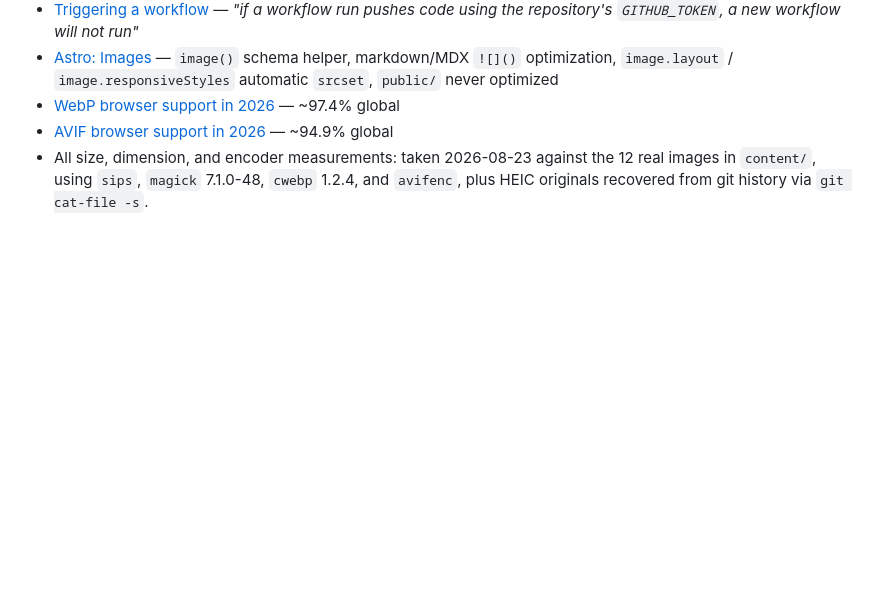
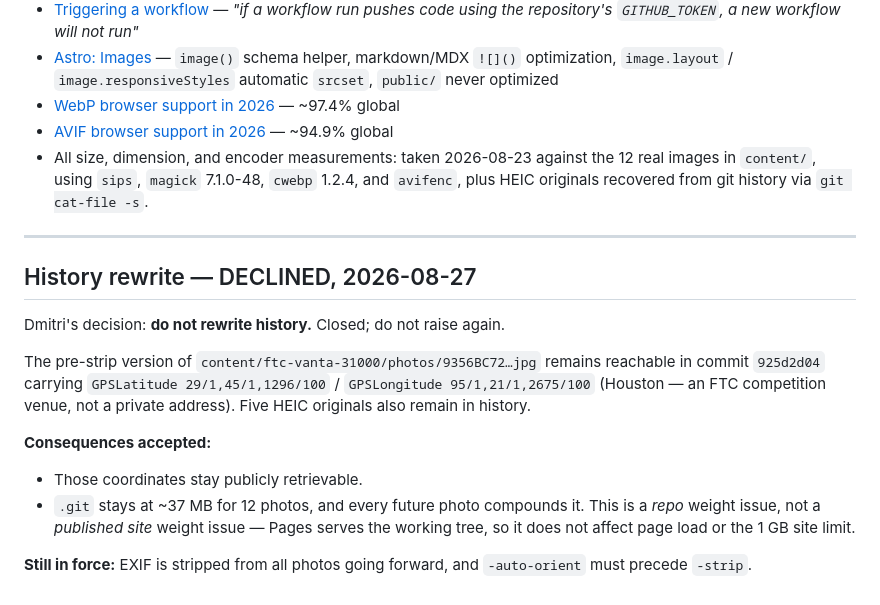
Before and after one commit to dmorales024/dmorales024.github.io, a Markdown page: docs/research-photo-pipeline.md, the part around the change. Rendered like a GitHub page; blank space fills up the shorter version.

Commit message:
Record history rewrite as declined

```diff
--- a/docs/research-photo-pipeline.md
+++ b/docs/research-photo-pipeline.md
@@ -685,3 +685,18 @@ push → call the Pages build job.
 - All size, dimension, and encoder measurements: taken 2026-08-23 against the 12 real images in
   `content/`, using `sips`, `magick` 7.1.0-48, `cwebp` 1.2.4, and `avifenc`, plus HEIC originals
   recovered from git history via `git cat-file -s`.
+
+
+---
+
+## History rewrite — DECLINED, 2026-08-27
+
+Dmitri's decision: **do not rewrite history.** Closed; do not raise again.
+
+The pre-strip version of `content/ftc-vanta-31000/photos/9356BC72…jpg` remains reachable in commit `925d2d04` carrying `GPSLatitude 29/1,45/1,1296/100` / `GPSLongitude 95/1,21/1,2675/100` (Houston — an FTC competition venue, not a private address). Five HEIC originals also remain in history.
+
+**Consequences accepted:**
+- Those coordinates stay publicly retrievable.
+- `.git` stays at ~37 MB for 12 photos, and every future photo compounds it. This is a *repo* weight issue, not a *published site* weight issue — Pages serves the working tree, so it does not affect page load or the 1 GB site limit.
+
+**Still in force:** EXIF is stripped from all photos going forward, and `-auto-orient` must precede `-strip`.
```
